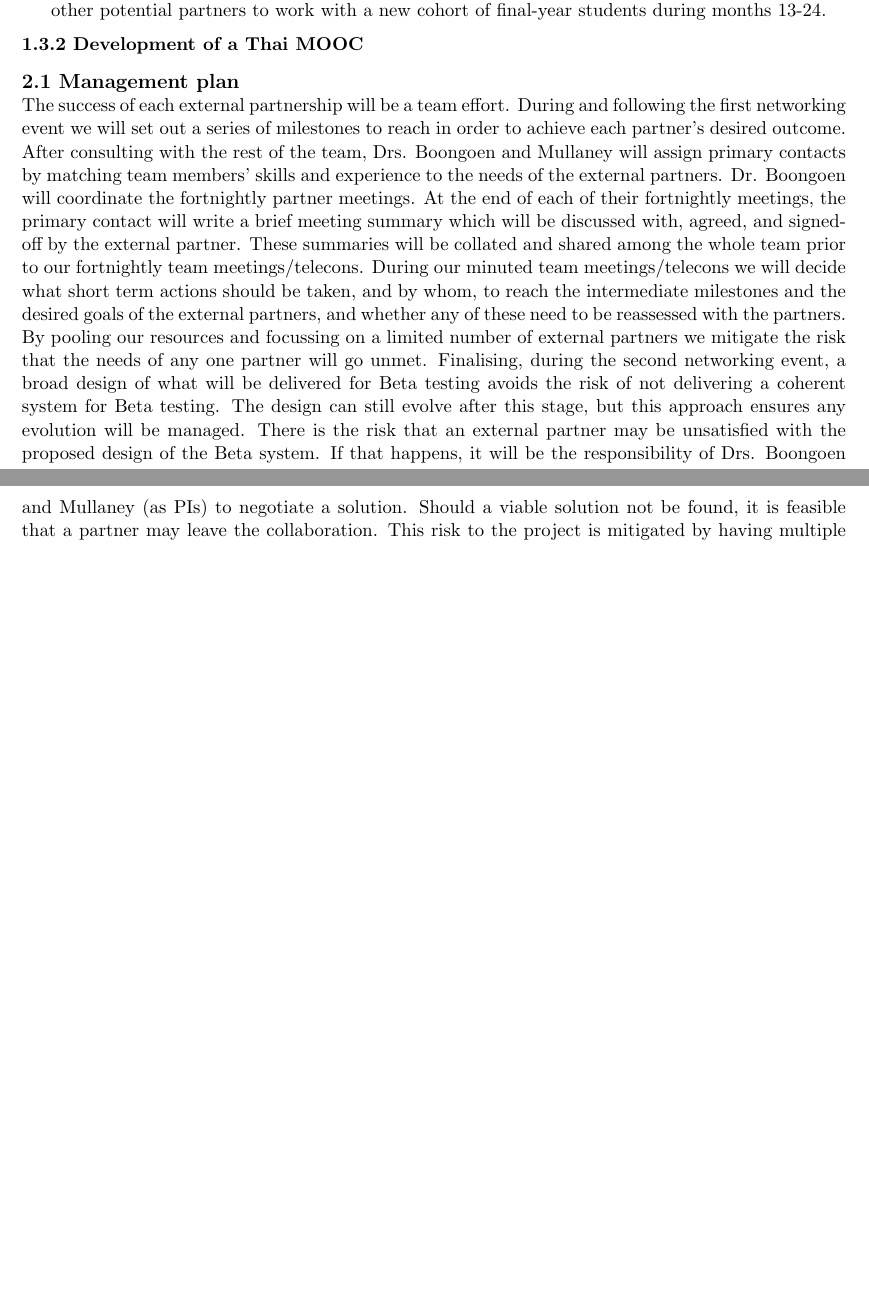
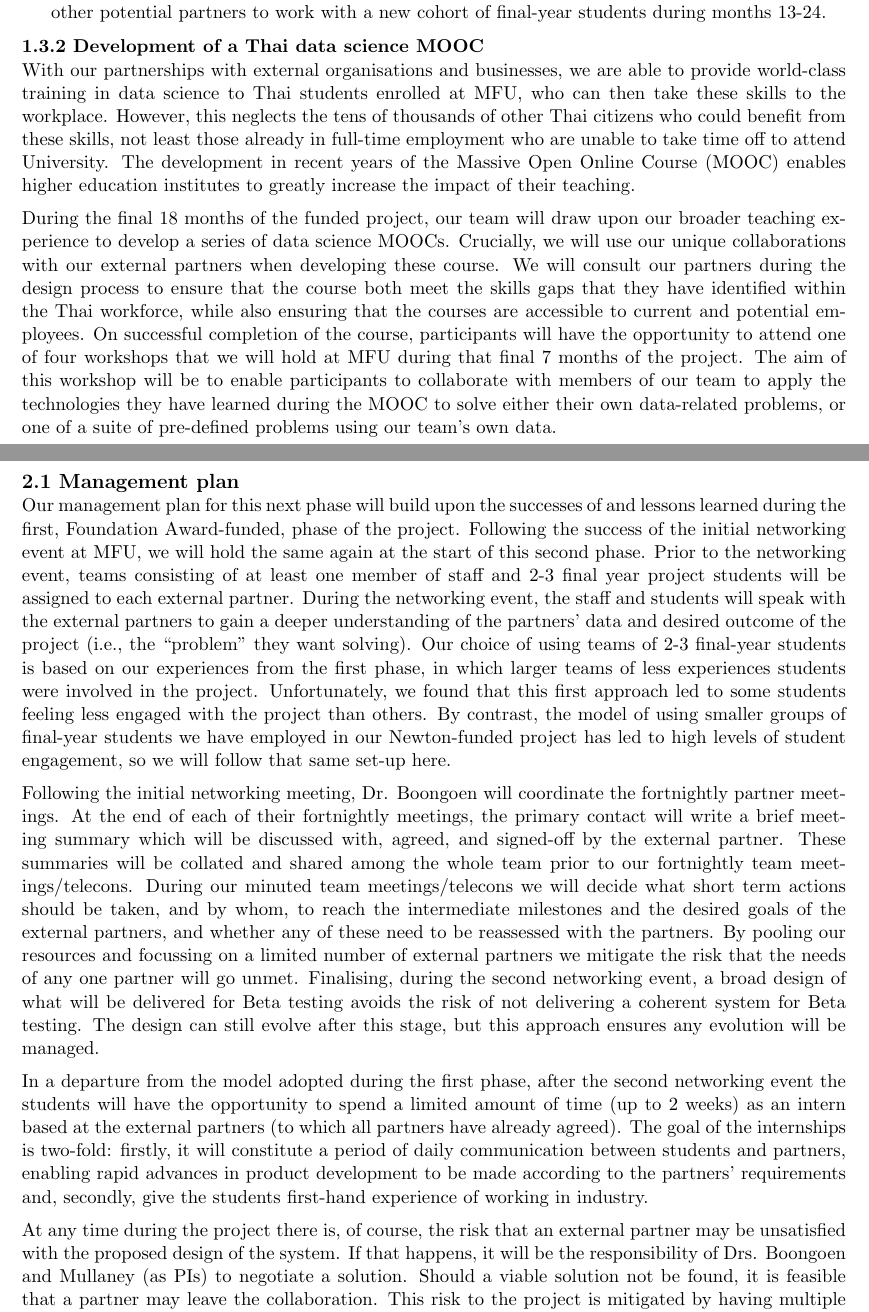
Before and after one commit to jrmullaney/GCRF2018, a LaTeX document (case_for_support.tex): two parts of pages 3 and 4 of 4 before the commit and two parts of pages 3 and 4 of 5 after it, joined at a grey line, cut so that both start at the same text, the shorter picture padded with empty space. Compiled offline with pdfLaTeX.

Commit message:
Finished management plan

```diff
--- a/case_for_support.tex
+++ b/case_for_support.tex
@@ -108,15 +108,35 @@
 
   \vspace{2mm}
   \noindent
-  {\bf 1.3.2 Development of a Thai MOOC}
+  {\bf 1.3.2 Development of a Thai data science MOOC}
 
+  \noindent
+  With our partnerships with external organisations and businesses, we are able to provide world-class training in data science to Thai students enrolled at MFU, who can then take these skills to the workplace. However, this neglects the tens of thousands of other Thai citizens who could benefit from these skills, not least those already in full-time employment who are unable to take time off to attend University. The development in recent years of the Massive Open Online Course (MOOC) enables higher education institutes to greatly increase the impact of their teaching.
+
+  \vspace{2mm}
+  \noindent
+  During the final 18 months of the funded project, our team will draw upon our broader teaching experience to develop a series of data science MOOCs. Crucially, we will use our unique collaborations with our external partners when developing these course. We will consult our partners during the design process to ensure that the course both meet the skills gaps that they have identified within the Thai workforce, while also ensuring that the courses are accessible to current and potential employees. On successful completion of the course, participants will have the opportunity to attend one of four workshops that we will hold at MFU during that final 7 months of the project. The aim of this workshop will be to enable participants to collaborate with members of our team to apply the technologies they have learned during the MOOC to solve either their own data-related problems, or one of a suite of pre-defined problems using our team's own data.
+
+  \pagebreak
 
   \vspace{3mm}
   \noindent
   {\large \bf 2.1 Management plan}
 
   \noindent
-  The success of each external partnership will be a team effort. During and following the first networking event we will set out a series of milestones to reach in order to achieve each partner's desired outcome. After consulting with the rest of the team, Drs. Boongoen and Mullaney will assign primary contacts by matching team members' skills and experience to the needs of the external partners. Dr. Boongoen will coordinate the fortnightly partner meetings. At the end of each of their fortnightly meetings, the primary contact will write a brief meeting summary which will be discussed with, agreed, and signed-off by the external partner. These summaries will be collated and shared among the whole team prior to our fortnightly team meetings/telecons. During our minuted team meetings/telecons we will decide what short term actions should be taken, and by whom, to reach the intermediate milestones and the desired goals of the external partners, and whether any of these need to be reassessed with the partners. By pooling our resources and focussing on a limited number of external partners we mitigate the risk that the needs of any one partner will go unmet. Finalising, during the second networking event, a broad design of what will be delivered for Beta testing avoids the risk of not delivering a coherent system for Beta testing. The design can still evolve after this stage, but this approach ensures any evolution will be managed. There is the risk that an external partner may be unsatisfied with the proposed design of the Beta system. If that happens, it will be the responsibility of Drs. Boongoen and Mullaney (as PIs) to negotiate a solution. Should a viable solution not be found, it is feasible that a partner may leave the collaboration. This risk to the project is mitigated by having multiple partners, while the team would still have learned valuable lessons from the experience to carry-over into future partnerships.
+  Our management plan for this next phase will build upon the successes of and lessons learned during the first, Foundation Award-funded, phase of the project. Following the success of the initial networking event at MFU, we will hold the same again at the start of this second phase. Prior to the networking event, teams consisting of at least one member of staff and 2-3 final year project students will be assigned to each external partner. During the networking event, the staff and students will speak with the external partners to gain a deeper understanding of the partners' data and desired outcome of the project (i.e., the ``problem'' they want solving). Our choice of using teams of 2-3 final-year students is based on our experiences from the first phase, in which larger teams of less experiences students were involved in the project. Unfortunately, we found that this first approach led to some students feeling less engaged with the project than others. By contrast, the model of using smaller groups of final-year students we have employed in our Newton-funded project has led to high levels of student engagement, so we will follow that same set-up here.
+
+  \vspace{2mm}
+  \noindent
+  Following the initial networking meeting, Dr. Boongoen will coordinate the fortnightly partner meetings. At the end of each of their fortnightly meetings, the primary contact will write a brief meeting summary which will be discussed with, agreed, and signed-off by the external partner. These summaries will be collated and shared among the whole team prior to our fortnightly team meetings/telecons. During our minuted team meetings/telecons we will decide what short term actions should be taken, and by whom, to reach the intermediate milestones and the desired goals of the external partners, and whether any of these need to be reassessed with the partners. By pooling our resources and focussing on a limited number of external partners we mitigate the risk that the needs of any one partner will go unmet. Finalising, during the second networking event, a broad design of what will be delivered for Beta testing avoids the risk of not delivering a coherent system for Beta testing. The design can still evolve after this stage, but this approach ensures any evolution will be managed.
+
+  \vspace{2mm}
+  \noindent
+  In a departure from the model adopted during the first phase, after the second networking event the students will have the opportunity to spend a limited amount of time (up to 2 weeks) as an intern based at the external partners (to which all partners have already agreed). The goal of the internships is two-fold: firstly, it will constitute a period of daily communication between students and partners, enabling rapid advances in product development to be made according to the partners' requirements and, secondly, give the students first-hand experience of working in industry.
+
+  \vspace{2mm}
+  \noindent
+  At any time during the project there is, of course, the risk that an external partner may be unsatisfied with the proposed design of the system. If that happens, it will be the responsibility of Drs. Boongoen and Mullaney (as PIs) to negotiate a solution. Should a viable solution not be found, it is feasible that a partner may leave the collaboration. This risk to the project is mitigated by having multiple partners, while the team would still have learned valuable lessons from the experience to carry-over into future partnerships.
 
   \vspace{3mm}
   \noindent
```
Also changed, not shown: impact_statement.tex (+1 -1 lines), case_for_support.pdf, impact_statement.pdf, case_for_support.tex (2 more changed lines).
